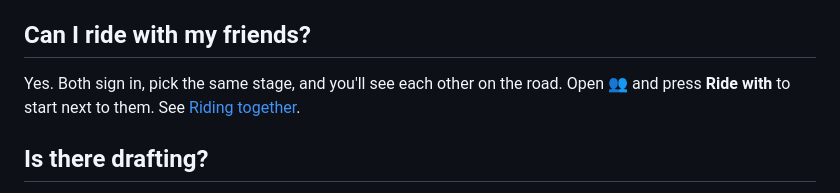
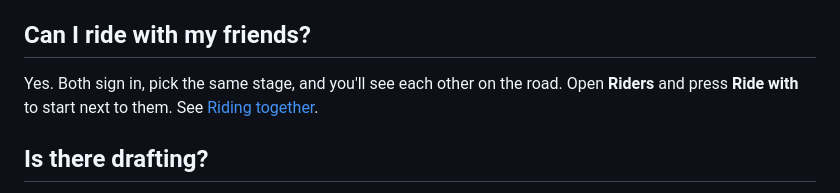
Before and after one commit to Hodgy007/AmericanFlyers, a Markdown page: docs/user-guide/faq.md, the part around the change. Drawn GitHub-style.

Commit message:
Update FAQ Riders wording
Co-Authored-By: Claude Sonnet 5.5 <noreply@anthropic.com>
Claude-Session: https://claude.ai/code/session_01RGZGqprwvDkkJBck2oy354

```diff
--- a/docs/user-guide/faq.md
+++ b/docs/user-guide/faq.md
@@ -72,7 +72,7 @@ Use the **💬** button while signed in. See [Feedback](feedback.md).
 
 ## Can I ride with my friends?
 
-Yes. Both sign in, pick the same stage, and you'll see each other on the road. Open 👥 and press **Ride with** to start next to them. See [Riding together](riding-together.md).
+Yes. Both sign in, pick the same stage, and you'll see each other on the road. Open **Riders** and press **Ride with** to start next to them. See [Riding together](riding-together.md).
 
 ## Is there drafting?
 
```
